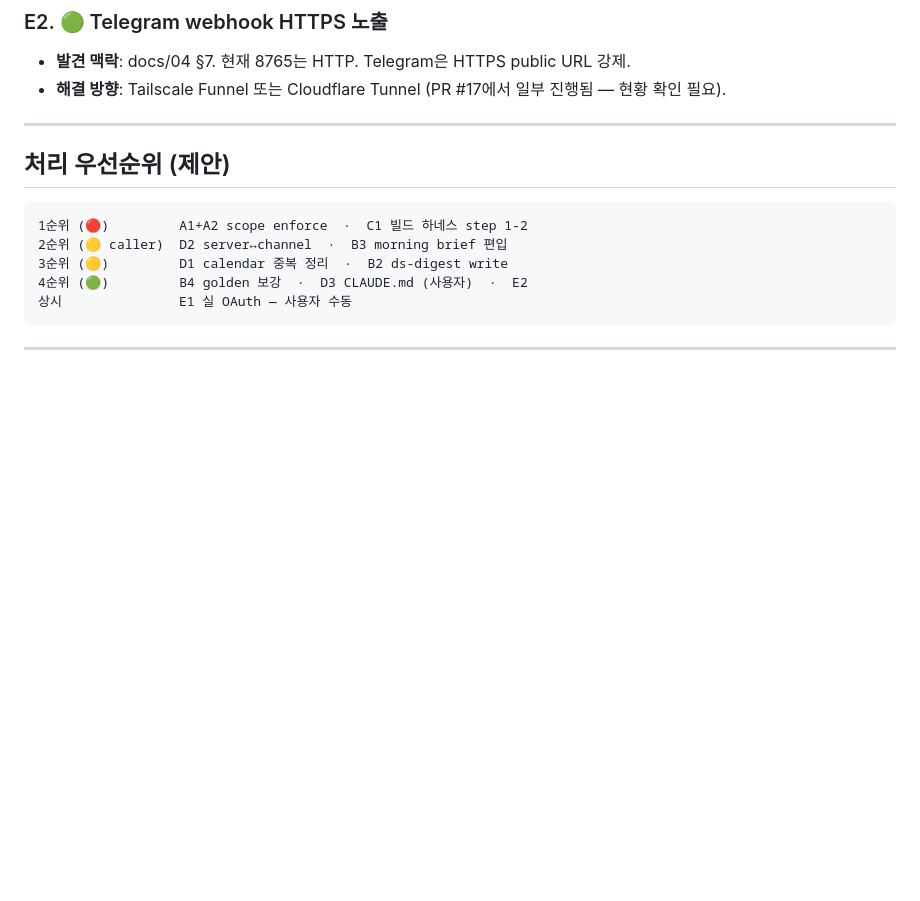
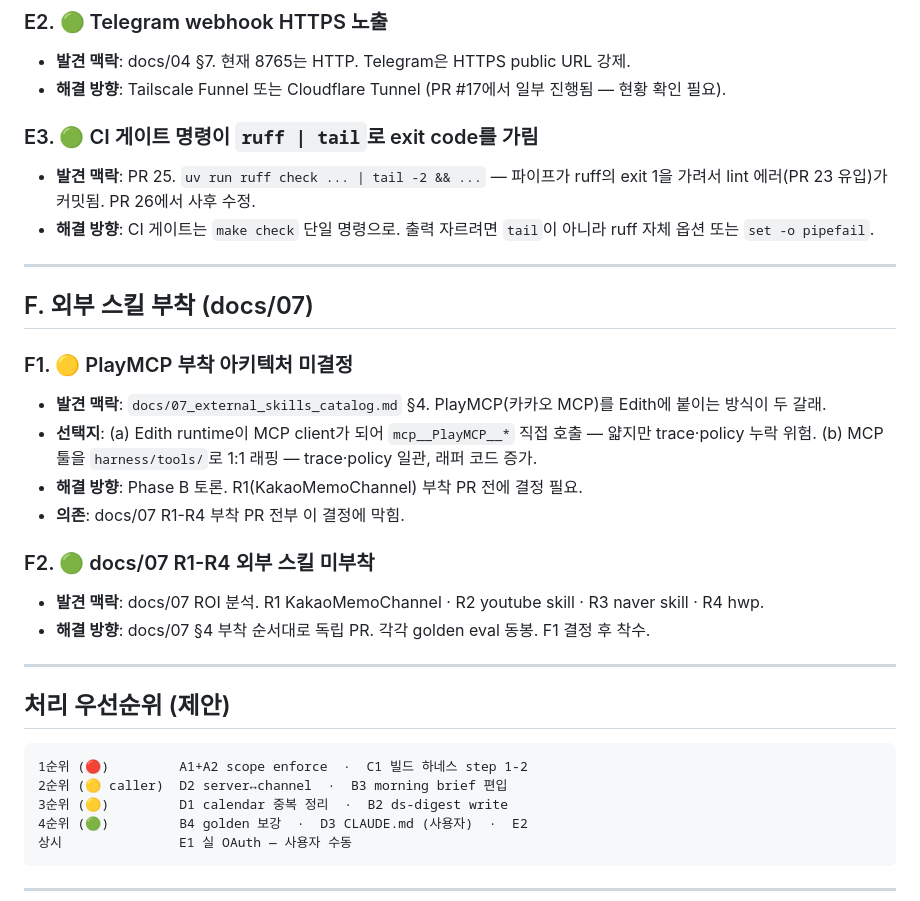
Before and after one commit to sangho24/edith, a Markdown page: docs/06_design_backlog.md, the part around the change. Rendered like a GitHub page; blank space fills up the shorter version.

```diff
--- a/docs/06_design_backlog.md
+++ b/docs/06_design_backlog.md
@@ -107,6 +107,27 @@
 - **발견 맥락**: docs/04 §7. 현재 8765는 HTTP. Telegram은 HTTPS public URL 강제.
 - **해결 방향**: Tailscale Funnel 또는 Cloudflare Tunnel (PR #17에서 일부 진행됨 — 현황 확인 필요).
 
+### E3. 🟢 CI 게이트 명령이 `ruff | tail`로 exit code를 가림
+
+- **발견 맥락**: PR 25. `uv run ruff check ... | tail -2 && ...` — 파이프가 ruff의 exit 1을 가려서 lint 에러(PR 23 유입)가 커밋됨. PR 26에서 사후 수정.
+- **해결 방향**: CI 게이트는 `make check` 단일 명령으로. 출력 자르려면 `tail`이 아니라 ruff 자체 옵션 또는 `set -o pipefail`.
+
+---
+
+## F. 외부 스킬 부착 (docs/07)
+
+### F1. 🟡 PlayMCP 부착 아키텍처 미결정
+
+- **발견 맥락**: `docs/07_external_skills_catalog.md` §4. PlayMCP(카카오 MCP)를 Edith에 붙이는 방식이 두 갈래.
+- **선택지**: (a) Edith runtime이 MCP client가 되어 `mcp__PlayMCP__*` 직접 호출 — 얇지만 trace·policy 누락 위험. (b) MCP 툴을 `harness/tools/`로 1:1 래핑 — trace·policy 일관, 래퍼 코드 증가.
+- **해결 방향**: Phase B 토론. R1(KakaoMemoChannel) 부착 PR 전에 결정 필요.
+- **의존**: docs/07 R1-R4 부착 PR 전부 이 결정에 막힘.
+
+### F2. 🟢 docs/07 R1-R4 외부 스킬 미부착
+
+- **발견 맥락**: docs/07 ROI 분석. R1 KakaoMemoChannel · R2 youtube skill · R3 naver skill · R4 hwp.
+- **해결 방향**: docs/07 §4 부착 순서대로 독립 PR. 각각 golden eval 동봉. F1 결정 후 착수.
+
 ---
 
 ## 처리 우선순위 (제안)
```
Also changed, not shown: docs/07_external_skills_catalog.md (added, +163 -0 lines).
